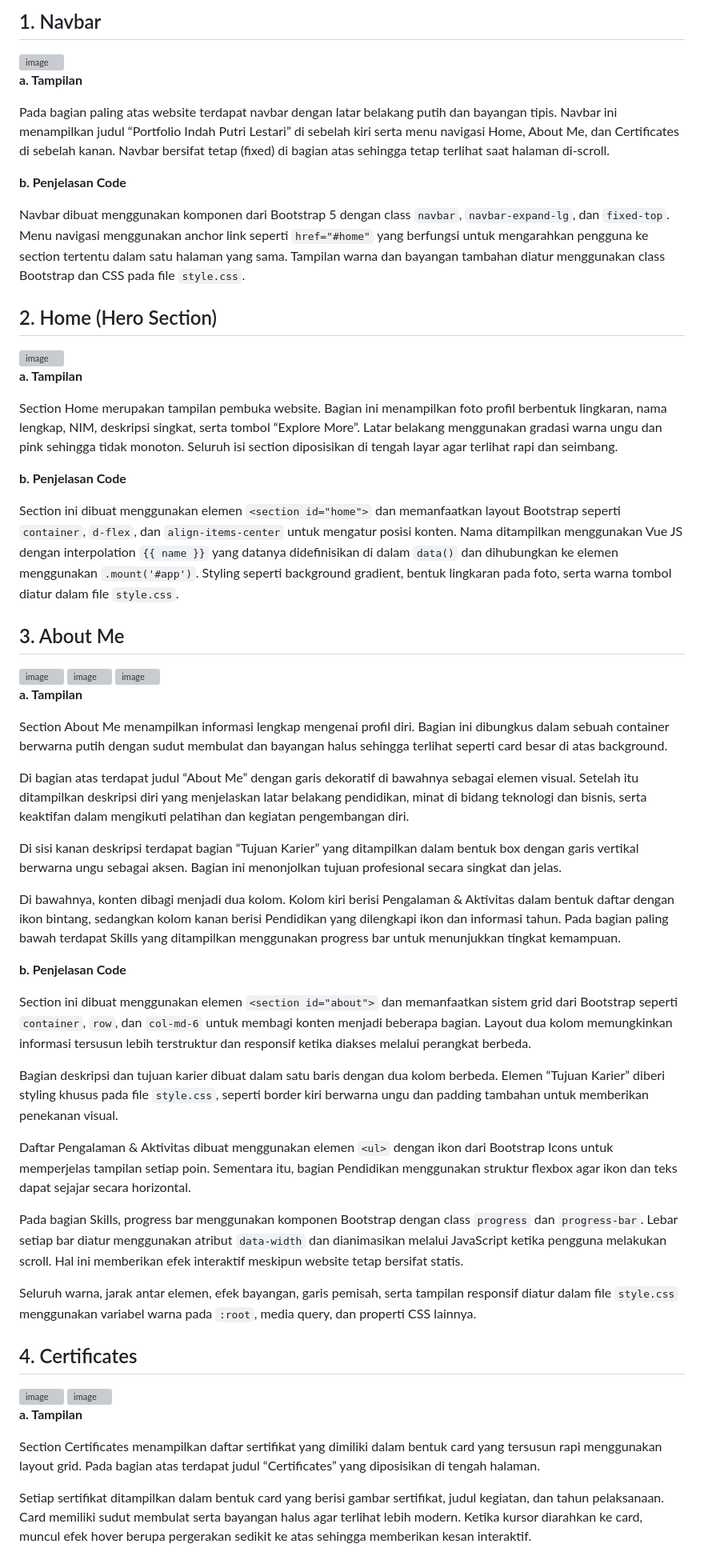
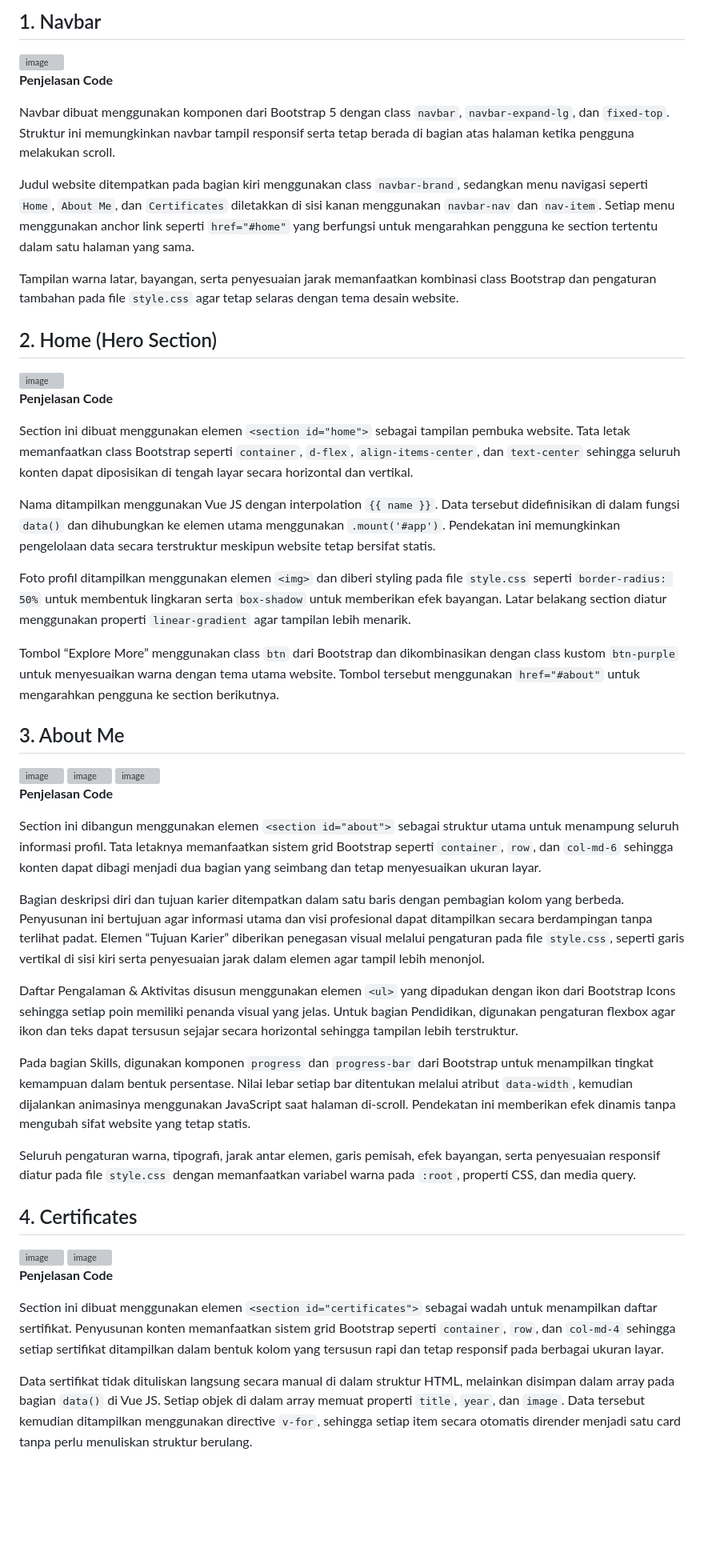
Before and after one commit to indahputri24/MINPRO-1-PBW_004_Indah-Putri-Lestari, a Markdown page: README.md, the part around one of its changes. Shown at 80% size. Rendered like a GitHub page; blank space fills up the shorter version; grey boxes are pictures that could not be loaded.

```diff
--- a/README.md
+++ b/README.md
@@ -26,25 +26,27 @@ Website bersifat statis karena tidak menggunakan database maupun backend.
 
 <img width="3200" height="2000" alt="image" src="https://github.com/user-attachments/assets/2dfaf066-81ab-4b03-a8b9-4064b0943ca4" />
 
-**a. Tampilan**
+**Penjelasan Code**
 
-Pada bagian paling atas website terdapat navbar dengan latar belakang putih dan bayangan tipis. Navbar ini menampilkan judul “Portfolio Indah Putri Lestari” di sebelah kiri serta menu navigasi Home, About Me, dan Certificates di sebelah kanan. Navbar bersifat tetap (fixed) di bagian atas sehingga tetap terlihat saat halaman di-scroll.
+Navbar dibuat menggunakan komponen dari Bootstrap 5 dengan class `navbar`, `navbar-expand-lg`, dan `fixed-top`. Struktur ini memungkinkan navbar tampil responsif serta tetap berada di bagian atas halaman ketika pengguna melakukan scroll.
 
-**b. Penjelasan Code**
+Judul website ditempatkan pada bagian kiri menggunakan class `navbar-brand`, sedangkan menu navigasi seperti `Home`, `About Me`, dan `Certificates` diletakkan di sisi kanan menggunakan `navbar-nav` dan `nav-item`. Setiap menu menggunakan anchor link seperti `href="#home"` yang berfungsi untuk mengarahkan pengguna ke section tertentu dalam satu halaman yang sama.
 
-Navbar dibuat menggunakan komponen dari Bootstrap 5 dengan class `navbar`, `navbar-expand-lg`, dan `fixed-top`. Menu navigasi menggunakan anchor link seperti `href="#home"` yang berfungsi untuk mengarahkan pengguna ke section tertentu dalam satu halaman yang sama. Tampilan warna dan bayangan tambahan diatur menggunakan class Bootstrap dan CSS pada file `style.css`.
+Tampilan warna latar, bayangan, serta penyesuaian jarak memanfaatkan kombinasi class Bootstrap dan pengaturan tambahan pada file `style.css` agar tetap selaras dengan tema desain website.
 
 ## 2. Home (Hero Section)
 
 <img width="3200" height="2000" alt="image" src="https://github.com/user-attachments/assets/64c62cfa-dd82-4345-8c5e-c787dacf4d29" />
 
-**a. Tampilan**
+**Penjelasan Code**
 
-Section Home merupakan tampilan pembuka website. Bagian ini menampilkan foto profil berbentuk lingkaran, nama lengkap, NIM, deskripsi singkat, serta tombol “Explore More”. Latar belakang menggunakan gradasi warna ungu dan pink sehingga tidak monoton. Seluruh isi section diposisikan di tengah layar agar terlihat rapi dan seimbang.
+Section ini dibuat menggunakan elemen `<section id="home">` sebagai tampilan pembuka website. Tata letak memanfaatkan class Bootstrap seperti `container`, `d-flex`, `align-items-center`, dan `text-center` sehingga seluruh konten dapat diposisikan di tengah layar secara horizontal dan vertikal.
 
-**b. Penjelasan Code**
+Nama ditampilkan menggunakan Vue JS dengan interpolation `{{ name }}`. Data tersebut didefinisikan di dalam fungsi `data()` dan dihubungkan ke elemen utama menggunakan `.mount('#app')`. Pendekatan ini memungkinkan pengelolaan data secara terstruktur meskipun website tetap bersifat statis.
 
-Section ini dibuat menggunakan elemen `<section id="home">` dan memanfaatkan layout Bootstrap seperti `container`, `d-flex`, dan `align-items-center` untuk mengatur posisi konten. Nama ditampilkan menggunakan Vue JS dengan interpolation `{{ name }}` yang datanya didefinisikan di dalam `data()` dan dihubungkan ke elemen menggunakan `.mount('#app')`. Styling seperti background gradient, bentuk lingkaran pada foto, serta warna tombol diatur dalam file `style.css`.
+Foto profil ditampilkan menggunakan elemen `<img>` dan diberi styling pada file `style.css` seperti `border-radius: 50%` untuk membentuk lingkaran serta `box-shadow` untuk memberikan efek bayangan. Latar belakang section diatur menggunakan properti `linear-gradient` agar tampilan lebih menarik.
+
+Tombol “Explore More” menggunakan class `btn` dari Bootstrap dan dikombinasikan dengan class kustom `btn-purple` untuk menyesuaikan warna dengan tema utama website. Tombol tersebut menggunakan `href="#about"` untuk mengarahkan pengguna ke section berikutnya.
 
 ## 3. About Me
 
@@ -54,27 +56,17 @@ Section ini dibuat menggunakan elemen `<section id="home">` dan memanfaatkan lay
 
 <img width="3200" height="2000" alt="image" src="https://github.com/user-attachments/assets/3b09fc00-e32b-4627-b5b8-193717dcb1b5" />
 
-**a. Tampilan**
+**Penjelasan Code**
 
-Section About Me menampilkan informasi lengkap mengenai profil diri. Bagian ini dibungkus dalam sebuah container berwarna putih dengan sudut membulat dan bayangan halus sehingga terlihat seperti card besar di atas background.
+Section ini dibangun menggunakan elemen `<section id="about">` sebagai struktur utama untuk menampung seluruh informasi profil. Tata letaknya memanfaatkan sistem grid Bootstrap seperti `container`, `row`, dan `col-md-6` sehingga konten dapat dibagi menjadi dua bagian yang seimbang dan tetap menyesuaikan ukuran layar.
 
-Di bagian atas terdapat judul “About Me” dengan garis dekoratif di bawahnya sebagai elemen visual. Setelah itu ditampilkan deskripsi diri yang menjelaskan latar belakang pendidikan, minat di bidang teknologi dan bisnis, serta keaktifan dalam mengikuti pelatihan dan kegiatan pengembangan diri.
+Bagian deskripsi diri dan tujuan karier ditempatkan dalam satu baris dengan pembagian kolom yang berbeda. Penyusunan ini bertujuan agar informasi utama dan visi profesional dapat ditampilkan secara berdampingan tanpa terlihat padat. Elemen “Tujuan Karier” diberikan penegasan visual melalui pengaturan pada file `style.css`, seperti garis vertikal di sisi kiri serta penyesuaian jarak dalam elemen agar tampil lebih menonjol.
 
-Di sisi kanan deskripsi terdapat bagian “Tujuan Karier” yang ditampilkan dalam bentuk box dengan garis vertikal berwarna ungu sebagai aksen. Bagian ini menonjolkan tujuan profesional secara singkat dan jelas.
+Daftar Pengalaman & Aktivitas disusun menggunakan elemen `<ul>` yang dipadukan dengan ikon dari Bootstrap Icons sehingga setiap poin memiliki penanda visual yang jelas. Untuk bagian Pendidikan, digunakan pengaturan flexbox agar ikon dan teks dapat tersusun sejajar secara horizontal sehingga tampilan lebih terstruktur.
 
-Di bawahnya, konten dibagi menjadi dua kolom. Kolom kiri berisi Pengalaman & Aktivitas dalam bentuk daftar dengan ikon bintang, sedangkan kolom kanan berisi Pendidikan yang dilengkapi ikon dan informasi tahun. Pada bagian paling bawah terdapat Skills yang ditampilkan menggunakan progress bar untuk menunjukkan tingkat kemampuan.
+Pada bagian Skills, digunakan komponen `progress` dan `progress-bar` dari Bootstrap untuk menampilkan tingkat kemampuan dalam bentuk persentase. Nilai lebar setiap bar ditentukan melalui atribut `data-width`, kemudian dijalankan animasinya menggunakan JavaScript saat halaman di-scroll. Pendekatan ini memberikan efek dinamis tanpa mengubah sifat website yang tetap statis.
 
-**b. Penjelasan Code**
-
-Section ini dibuat menggunakan elemen `<section id="about">` dan memanfaatkan sistem grid dari Bootstrap seperti `container`, `row`, dan `col-md-6` untuk membagi konten menjadi beberapa bagian. Layout dua kolom memungkinkan informasi tersusun lebih terstruktur dan responsif ketika diakses melalui perangkat berbeda.
-
-Bagian deskripsi dan tujuan karier dibuat dalam satu baris dengan dua kolom berbeda. Elemen “Tujuan Karier” diberi styling khusus pada file `style.css`, seperti border kiri berwarna ungu dan padding tambahan untuk memberikan penekanan visual.
-
-Daftar Pengalaman & Aktivitas dibuat menggunakan elemen `<ul>` dengan ikon dari Bootstrap Icons untuk memperjelas tampilan setiap poin. Sementara itu, bagian Pendidikan menggunakan struktur flexbox agar ikon dan teks dapat sejajar secara horizontal.
-
-Pada bagian Skills, progress bar menggunakan komponen Bootstrap dengan class `progress` dan `progress-bar`. Lebar setiap bar diatur menggunakan atribut `data-width` dan dianimasikan melalui JavaScript ketika pengguna melakukan scroll. Hal ini memberikan efek interaktif meskipun website tetap bersifat statis.
-
-Seluruh warna, jarak antar elemen, efek bayangan, garis pemisah, serta tampilan responsif diatur dalam file `style.css` menggunakan variabel warna pada `:root`, media query, dan properti CSS lainnya.
+Seluruh pengaturan warna, tipografi, jarak antar elemen, garis pemisah, efek bayangan, serta penyesuaian responsif diatur pada file `style.css` dengan memanfaatkan variabel warna pada `:root`, properti CSS, dan media query.
 
 ## 4. Certificates
 
@@ -82,9 +74,9 @@ Seluruh warna, jarak antar elemen, efek bayangan, garis pemisah, serta tampilan
 
 <img width="3200" height="2000" alt="image" src="https://github.com/user-attachments/assets/21ccf6a7-7625-40ef-9b0e-3d21f6c0232b" />
 
-**a. Tampilan**
+**Penjelasan Code**
 
-Section Certificates menampilkan daftar sertifikat yang dimiliki dalam bentuk card yang tersusun rapi menggunakan layout grid. Pada bagian atas terdapat judul “Certificates” yang diposisikan di tengah halaman.
+Section ini dibuat menggunakan elemen `<section id="certificates">` sebagai wadah untuk menampilkan daftar sertifikat. Penyusunan konten memanfaatkan sistem grid Bootstrap seperti `container`, `row`, dan `col-md-4` sehingga setiap sertifikat ditampilkan dalam bentuk kolom yang tersusun rapi dan tetap responsif pada berbagai ukuran layar.
 
-Setiap sertifikat ditampilkan dalam bentuk card yang berisi gambar sertifikat, judul kegiatan, dan tahun pelaksanaan. Card memiliki sudut membulat serta bayangan halus agar terlihat lebih modern. Ketika kursor diarahkan ke card, muncul efek hover berupa pergerakan sedikit ke atas sehingga memberikan kesan interaktif.
+Data sertifikat tidak dituliskan langsung secara manual di dalam struktur HTML, melainkan disimpan dalam array pada bagian `data()` di Vue JS. Setiap objek di dalam array memuat properti `title`, `year`, dan `image`. Data tersebut kemudian ditampilkan menggunakan directive `v-for`, sehingga setiap item secara otomatis dirender menjadi satu card tanpa perlu menuliskan struktur berulang.
 
```
Also changed, not shown: other parts of README.md (+3 -7 lines).
